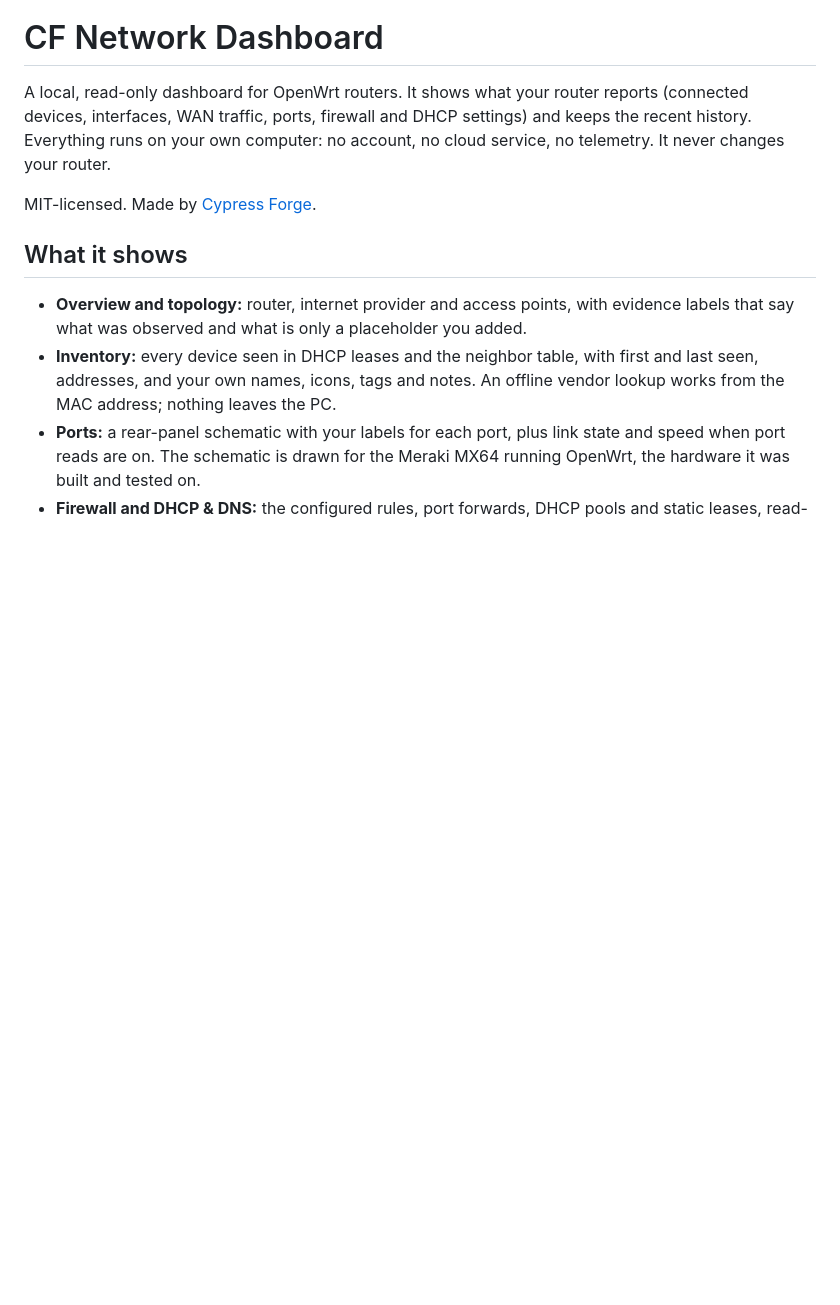
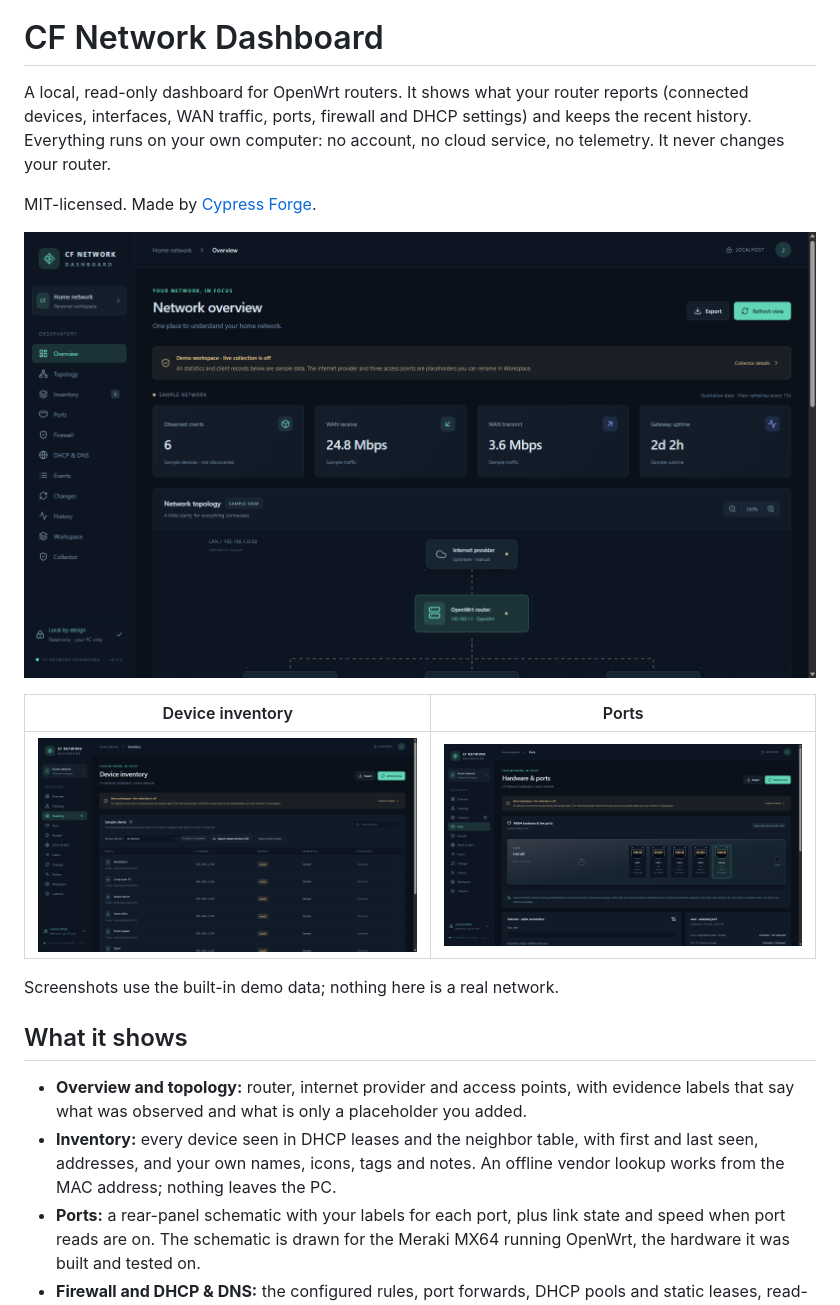
Before and after one commit to jp00137/cypress-forge-network-dashboard, a Markdown page: README.md, the part around the change. Rendered like a GitHub page; pictures changed too: docs/images/inventory.png (added), docs/images/overview.png (added), docs/images/ports.png (added); blank space fills up the shorter version.

```diff
--- a/README.md
+++ b/README.md
@@ -6,7 +6,13 @@ computer: no account, no cloud service, no telemetry. It never changes your rout
 
 MIT-licensed. Made by [Cypress Forge](https://cypressforge.dev).
 
-<!-- Screenshot: demo mode Overview -->
+![Overview in demo mode: router, internet provider and access points, live client and WAN figures](docs/images/overview.png)
+
+| Device inventory | Ports |
+| --- | --- |
+| ![Device inventory with names, addresses and evidence](docs/images/inventory.png) | ![Rear-panel port schematic with per-port labels](docs/images/ports.png) |
+
+Screenshots use the built-in demo data; nothing here is a real network.
 
 ## What it shows
 - **Overview and topology:** router, internet provider and access points, with evidence labels that say what was
```
Also changed, not shown: .github/ISSUE_TEMPLATE/problem.md (added, +21 -0 lines), CHANGELOG.md (+4 -0 lines), 4 other files.
